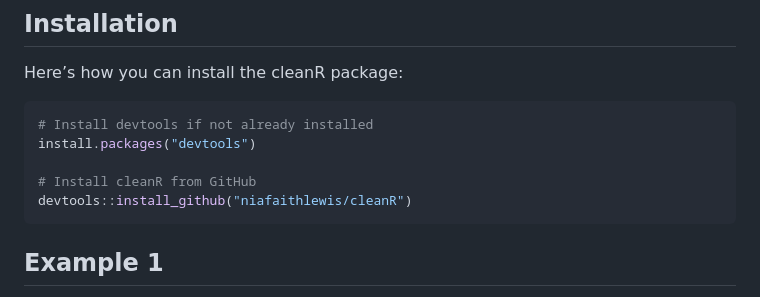
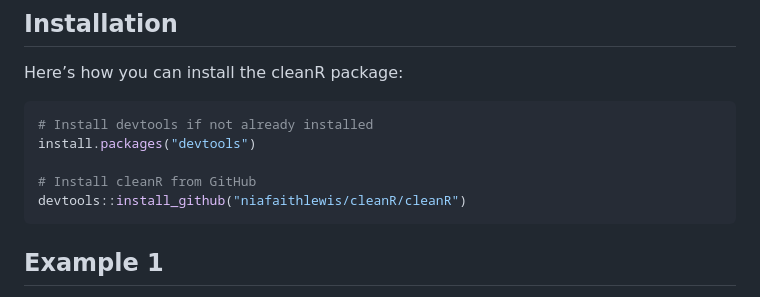
Before and after one commit to niafaithlewis/cleanR, a Markdown page: cleanR/README.md, the part around the change. Drawn GitHub-style.

````diff
--- a/cleanR/README.md
+++ b/cleanR/README.md
@@ -68,7 +68,7 @@ Here’s how you can install the cleanR package:
 install.packages("devtools")
 
 # Install cleanR from GitHub
-devtools::install_github("niafaithlewis/cleanR")
+devtools::install_github("niafaithlewis/cleanR/cleanR")
 ```
 
 ## Example 1
````
